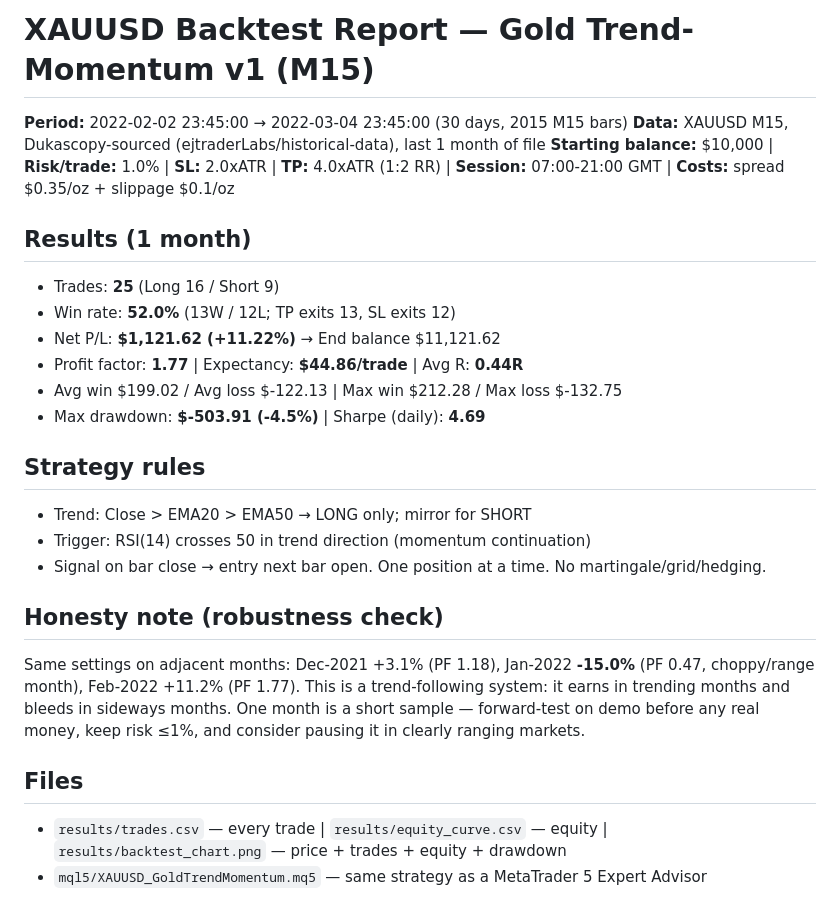
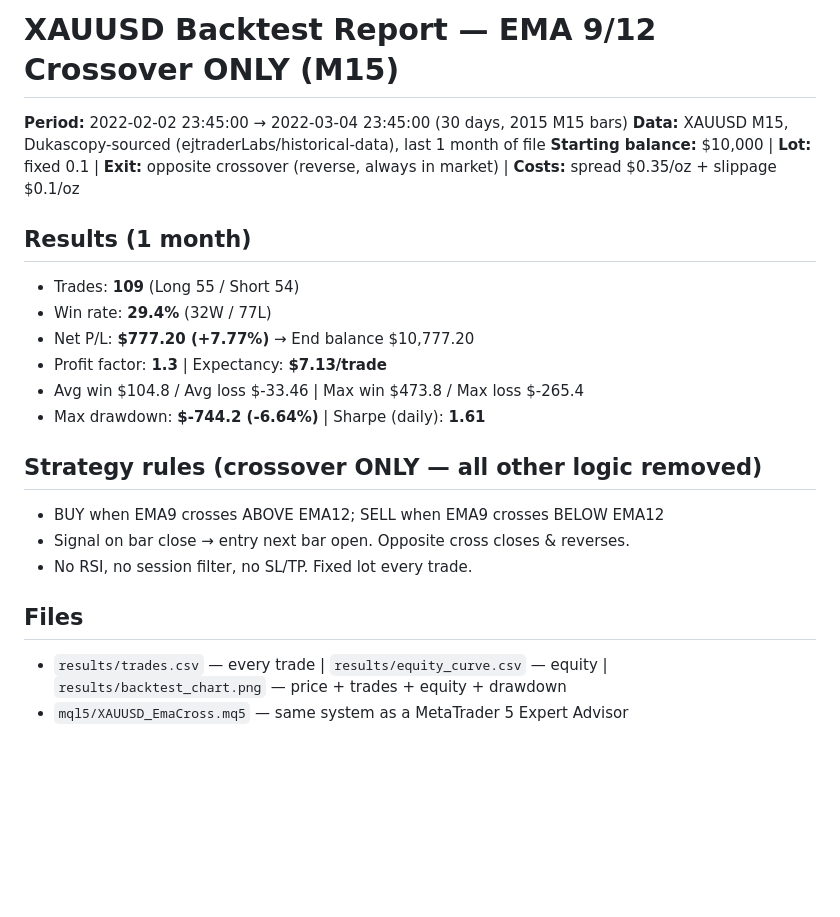
Before and after one commit to mehedi42x/MetaTrader5, a Markdown page: results/backtest_report.md, the part around the change. GitHub-like rendering; blank space fills up the shorter version.

```diff
--- a/results/backtest_report.md
+++ b/results/backtest_report.md
@@ -1,29 +1,25 @@
-# XAUUSD Backtest Report — Gold Trend-Momentum v1 (M15)
+# XAUUSD Backtest Report — EMA 9/12 Crossover ONLY (M15)
 
 **Period:** 2022-02-02 23:45:00 → 2022-03-04 23:45:00 (30 days, 2015 M15 bars)
 **Data:** XAUUSD M15, Dukascopy-sourced (ejtraderLabs/historical-data), last 1 month of file
-**Starting balance:** $10,000 | **Risk/trade:** 1.0% | **SL:** 2.0xATR | **TP:** 4.0xATR (1:2 RR) | **Session:** 07:00-21:00 GMT | **Costs:** spread $0.35/oz + slippage $0.1/oz
+**Starting balance:** $10,000 | **Lot:** fixed 0.1 | **Exit:** opposite crossover (reverse, always in market) | **Costs:** spread $0.35/oz + slippage $0.1/oz
 
 ## Results (1 month)
 
-- Trades: **25** (Long 16 / Short 9)
-- Win rate: **52.0%** (13W / 12L; TP exits 13, SL exits 12)
-- Net P/L: **$1,121.62 (+11.22%)** → End balance $11,121.62
-- Profit factor: **1.77** | Expectancy: **$44.86/trade** | Avg R: **0.44R**
-- Avg win $199.02 / Avg loss $-122.13 | Max win $212.28 / Max loss $-132.75
-- Max drawdown: **$-503.91 (-4.5%)** | Sharpe (daily): **4.69**
+- Trades: **109** (Long 55 / Short 54)
+- Win rate: **29.4%** (32W / 77L)
+- Net P/L: **$777.20 (+7.77%)** → End balance $10,777.20
+- Profit factor: **1.3** | Expectancy: **$7.13/trade**
+- Avg win $104.8 / Avg loss $-33.46 | Max win $473.8 / Max loss $-265.4
+- Max drawdown: **$-744.2 (-6.64%)** | Sharpe (daily): **1.61**
 
-## Strategy rules
+## Strategy rules (crossover ONLY — all other logic removed)
 
-- Trend: Close > EMA20 > EMA50 → LONG only; mirror for SHORT
-- Trigger: RSI(14) crosses 50 in trend direction (momentum continuation)
-- Signal on bar close → entry next bar open. One position at a time. No martingale/grid/hedging.
-
-## Honesty note (robustness check)
-
-Same settings on adjacent months: Dec-2021 +3.1% (PF 1.18), Jan-2022 **-15.0%** (PF 0.47, choppy/range month), Feb-2022 +11.2% (PF 1.77). This is a trend-following system: it earns in trending months and bleeds in sideways months. One month is a short sample — forward-test on demo before any real money, keep risk ≤1%, and consider pausing it in clearly ranging markets.
+- BUY when EMA9 crosses ABOVE EMA12; SELL when EMA9 crosses BELOW EMA12
+- Signal on bar close → entry next bar open. Opposite cross closes & reverses.
+- No RSI, no session filter, no SL/TP. Fixed lot every trade.
 
 ## Files
 
 - `results/trades.csv` — every trade | `results/equity_curve.csv` — equity | `results/backtest_chart.png` — price + trades + equity + drawdown
-- `mql5/XAUUSD_GoldTrendMomentum.mq5` — same strategy as a MetaTrader 5 Expert Advisor
+- `mql5/XAUUSD_EmaCross.mq5` — same system as a MetaTrader 5 Expert Advisor
```
Also changed, not shown: README.md (+31 -35 lines), results/backtest_chart.png, 7 other files.
